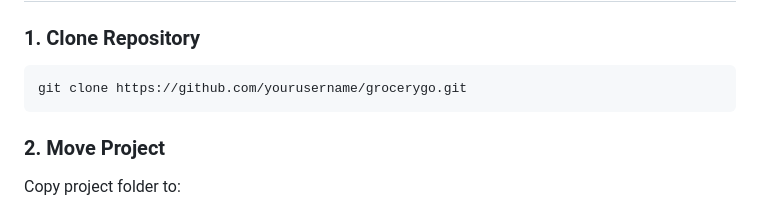
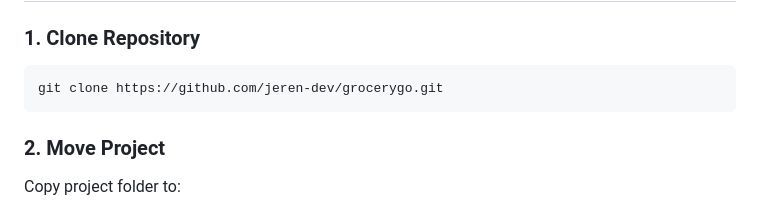
Before and after one commit to jeren-dev/Grocery-Delivery, a Markdown page: README.md, the part around the change. Drawn GitHub-style.

````diff
--- a/README.md
+++ b/README.md
@@ -224,7 +224,7 @@ Benefits include:
 ### 1. Clone Repository
 
 ```bash
-git clone https://github.com/yourusername/grocerygo.git
+git clone https://github.com/jeren-dev/grocerygo.git
 ```
 
 ### 2. Move Project
````
